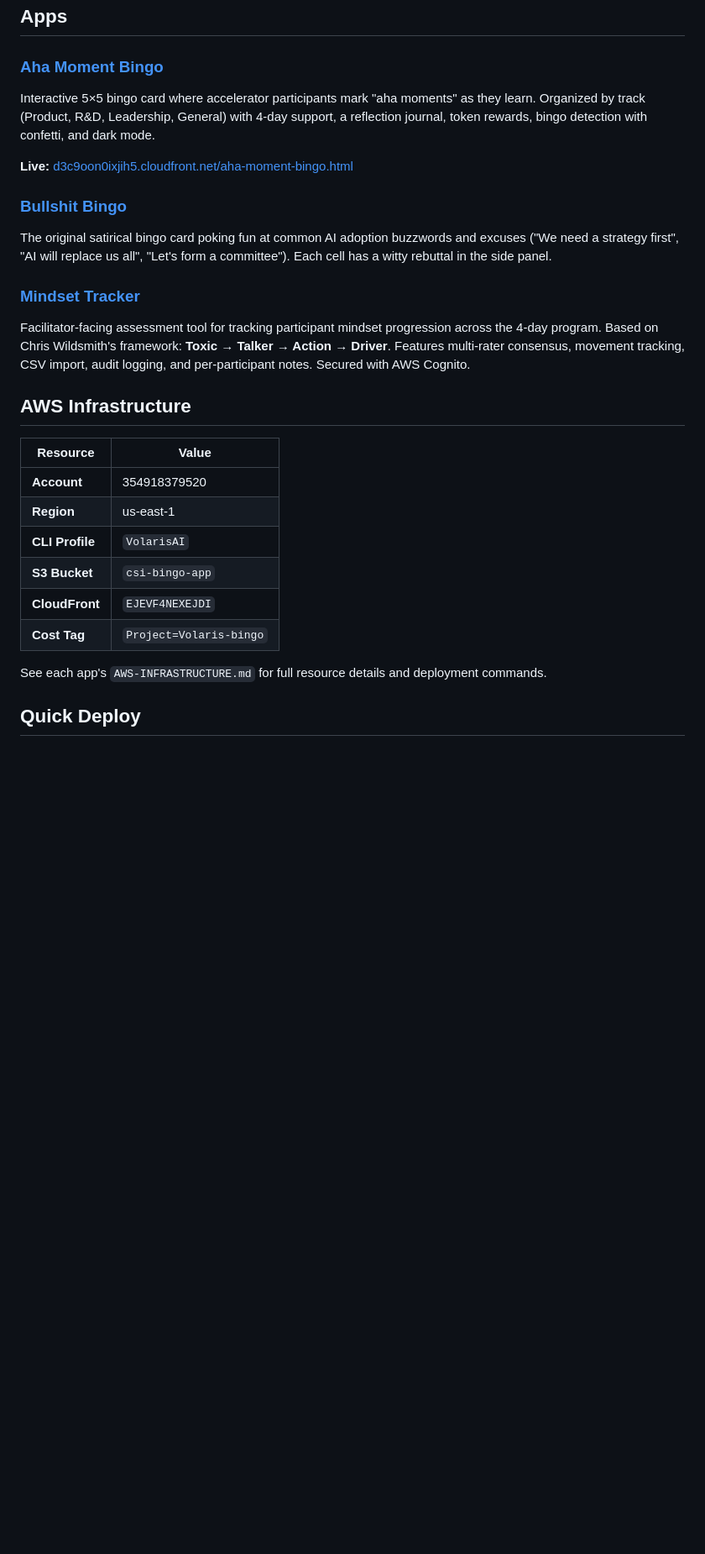
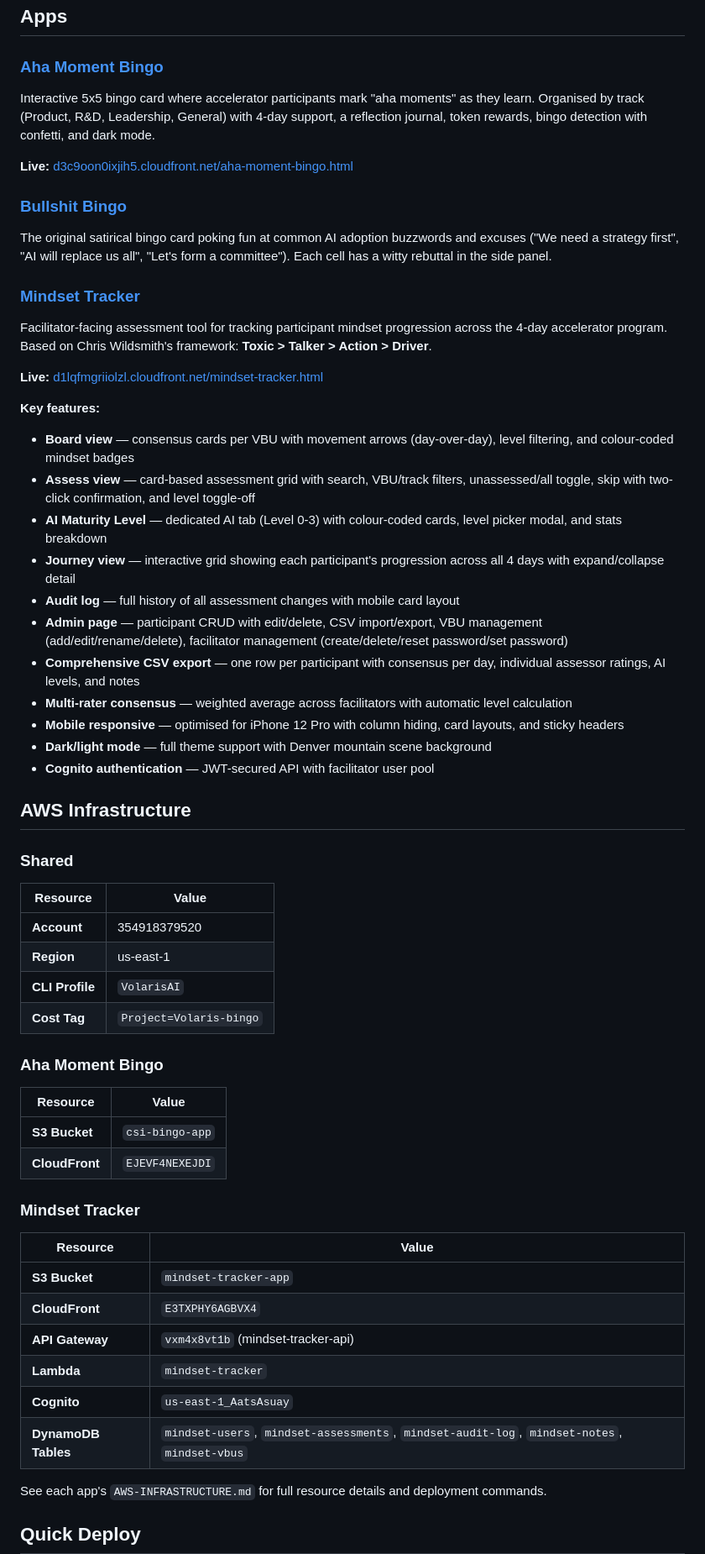
Before and after one commit to jw-gsl/volaris-ai-bingo, a Markdown page: README.md, the part around one of its changes. Shown at 84% size. GitHub-like rendering; blank space fills up the shorter version.

```diff
--- a/README.md
+++ b/README.md
@@ -7,7 +7,7 @@ All apps are single-file HTML (no build step), hosted on AWS via S3 + CloudFront
 ## Apps
 
 ### [Aha Moment Bingo](aha-moment-bingo/)
-Interactive 5×5 bingo card where accelerator participants mark "aha moments" as they learn. Organized by track (Product, R&D, Leadership, General) with 4-day support, a reflection journal, token rewards, bingo detection with confetti, and dark mode.
+Interactive 5x5 bingo card where accelerator participants mark "aha moments" as they learn. Organised by track (Product, R&D, Leadership, General) with 4-day support, a reflection journal, token rewards, bingo detection with confetti, and dark mode.
 
 **Live:** [d3c9oon0ixjih5.cloudfront.net/aha-moment-bingo.html](https://d3c9oon0ixjih5.cloudfront.net/aha-moment-bingo.html)
 
@@ -15,18 +15,48 @@ Interactive 5×5 bingo card where accelerator participants mark "aha moments" as
 The original satirical bingo card poking fun at common AI adoption buzzwords and excuses ("We need a strategy first", "AI will replace us all", "Let's form a committee"). Each cell has a witty rebuttal in the side panel.
 
 ### [Mindset Tracker](mindset-tracker/)
-Facilitator-facing assessment tool for tracking participant mindset progression across the 4-day program. Based on Chris Wildsmith's framework: **Toxic → Talker → Action → Driver**. Features multi-rater consensus, movement tracking, CSV import, audit logging, and per-participant notes. Secured with AWS Cognito.
+Facilitator-facing assessment tool for tracking participant mindset progression across the 4-day accelerator program. Based on Chris Wildsmith's framework: **Toxic > Talker > Action > Driver**.
+
+**Live:** [d1lqfmgriiolzl.cloudfront.net/mindset-tracker.html](https://d1lqfmgriiolzl.cloudfront.net/mindset-tracker.html)
+
+**Key features:**
+- **Board view** — consensus cards per VBU with movement arrows (day-over-day), level filtering, and colour-coded mindset badges
+- **Assess view** — card-based assessment grid with search, VBU/track filters, unassessed/all toggle, skip with two-click confirmation, and level toggle-off
+- **AI Maturity Level** — dedicated AI tab (Level 0-3) with colour-coded cards, level picker modal, and stats breakdown
+- **Journey view** — interactive grid showing each participant's progression across all 4 days with expand/collapse detail
+- **Audit log** — full history of all assessment changes with mobile card layout
+- **Admin page** — participant CRUD with edit/delete, CSV import/export, VBU management (add/edit/rename/delete), facilitator management (create/delete/reset password/set password)
+- **Comprehensive CSV export** — one row per participant with consensus per day, individual assessor ratings, AI levels, and notes
+- **Multi-rater consensus** — weighted average across facilitators with automatic level calculation
+- **Mobile responsive** — optimised for iPhone 12 Pro with column hiding, card layouts, and sticky headers
+- **Dark/light mode** — full theme support with Denver mountain scene background
+- **Cognito authentication** — JWT-secured API with facilitator user pool
 
 ## AWS Infrastructure
 
+### Shared
 | Resource | Value |
 |----------|-------|
 | **Account** | 354918379520 |
 | **Region** | us-east-1 |
 | **CLI Profile** | `VolarisAI` |
+| **Cost Tag** | `Project=Volaris-bingo` |
+
+### Aha Moment Bingo
+| Resource | Value |
+|----------|-------|
 | **S3 Bucket** | `csi-bingo-app` |
 | **CloudFront** | `EJEVF4NEXEJDI` |
-| **Cost Tag** | `Project=Volaris-bingo` |
+
+### Mindset Tracker
+| Resource | Value |
+|----------|-------|
+| **S3 Bucket** | `mindset-tracker-app` |
+| **CloudFront** | `E3TXPHY6AGBVX4` |
+| **API Gateway** | `vxm4x8vt1b` (mindset-tracker-api) |
+| **Lambda** | `mindset-tracker` |
+| **Cognito** | `us-east-1_AatsAsuay` |
+| **DynamoDB Tables** | `mindset-users`, `mindset-assessments`, `mindset-audit-log`, `mindset-notes`, `mindset-vbus` |
 
 See each app's `AWS-INFRASTRUCTURE.md` for full resource details and deployment commands.
 
```
Also changed, not shown: other parts of README.md (+55 -8 lines).
